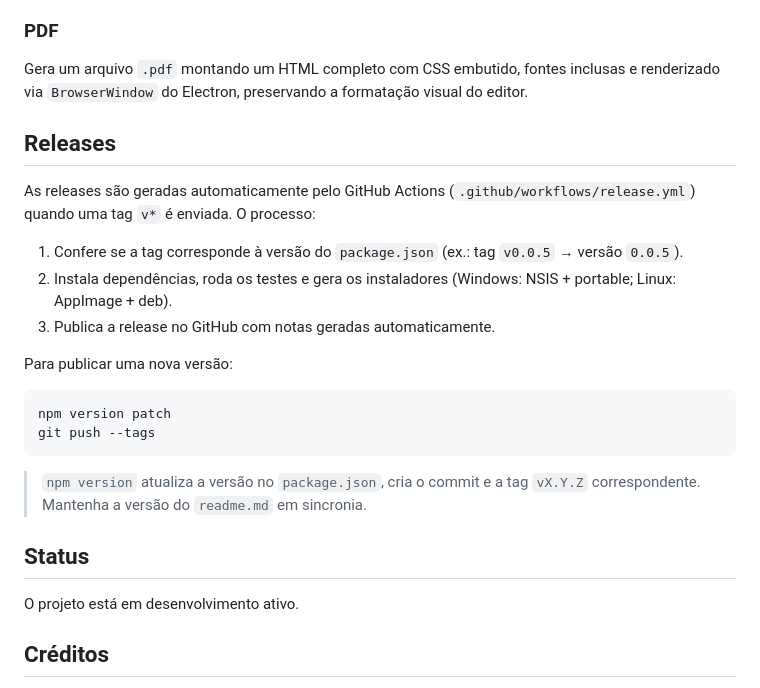
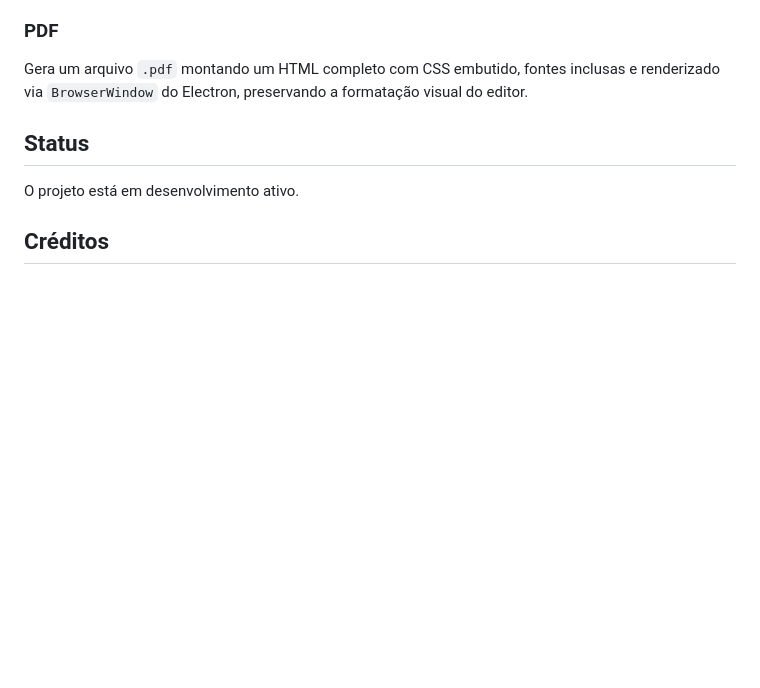
Before and after one commit to ElyahuMendesdaSilva/editor-de-epubs, a Markdown page: readme.md, the part around the change. GitHub-like rendering; blank space fills up the shorter version.

Commit message:
Corrigindo o readme

````diff
--- a/readme.md
+++ b/readme.md
@@ -80,23 +80,6 @@ Gera um arquivo `.epub` válido contendo:
 ### PDF
 Gera um arquivo `.pdf` montando um HTML completo com CSS embutido, fontes inclusas e renderizado via `BrowserWindow` do Electron, preservando a formatação visual do editor.
 
-## Releases
-
-As releases são geradas automaticamente pelo GitHub Actions (`.github/workflows/release.yml`) quando uma tag `v*` é enviada. O processo:
-
-1. Confere se a tag corresponde à versão do `package.json` (ex.: tag `v0.0.5` → versão `0.0.5`).
-2. Instala dependências, roda os testes e gera os instaladores (Windows: NSIS + portable; Linux: AppImage + deb).
-3. Publica a release no GitHub com notas geradas automaticamente.
-
-Para publicar uma nova versão:
-
-```bash
-npm version patch
-git push --tags
-```
-
-> `npm version` atualiza a versão no `package.json`, cria o commit e a tag `vX.Y.Z` correspondente. Mantenha a versão do `readme.md` em sincronia.
-
 ## Status
 O projeto está em desenvolvimento ativo.
 
````
